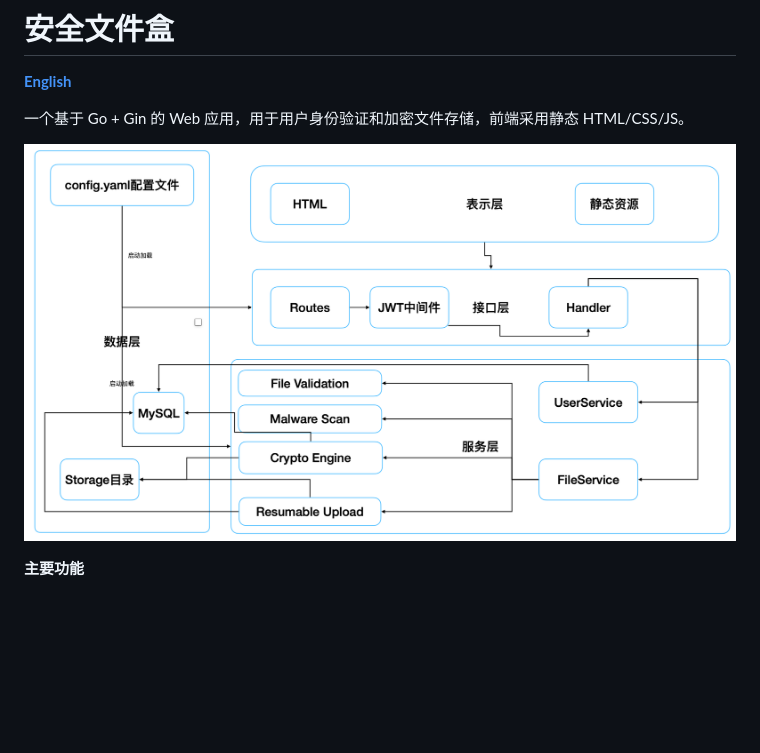
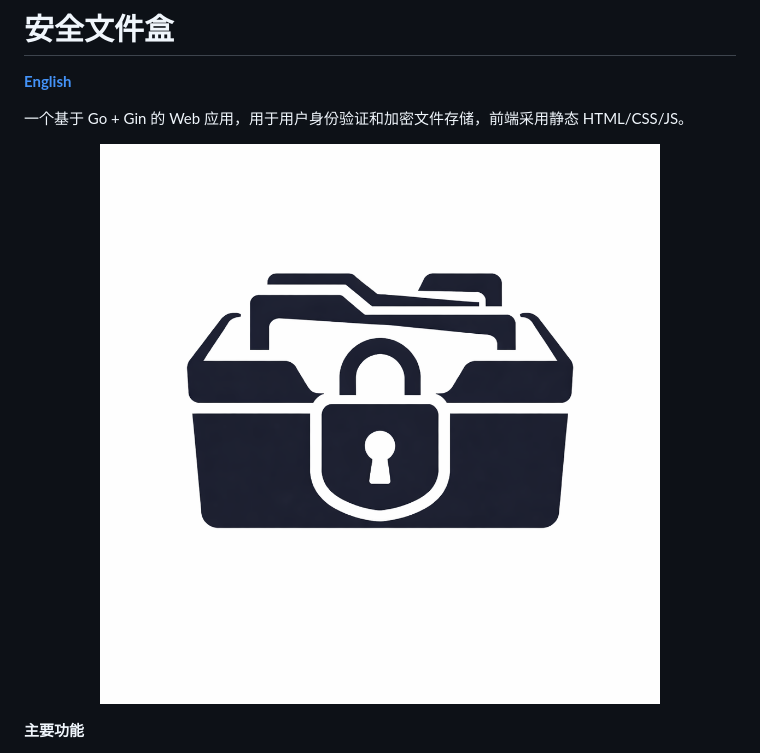
Before and after one commit to BigMoneyKai/Encrypted-File-Box-, a Markdown page: README_zh_CN.md, the part around the change printed below. Rendered like a GitHub page; pictures changed too: images/logo.png (added); blank space fills up the shorter version.

```diff
--- a/README_zh_CN.md
+++ b/README_zh_CN.md
@@ -5,7 +5,7 @@
 一个基于 Go + Gin 的 Web 应用，用于用户身份验证和加密文件存储，前端采用静态 HTML/CSS/JS。
 
 <p align="center">
-  <img src="images/structure.png" alt="Structure Graph" width="1000">
+  <img src="images/logo.png" alt="Logo" width="1000">
 </p>
 
 **主要功能**
```
Also changed, not shown: other parts of README_zh_CN.md (+3 -0 lines), README.md (+4 -2 lines).
